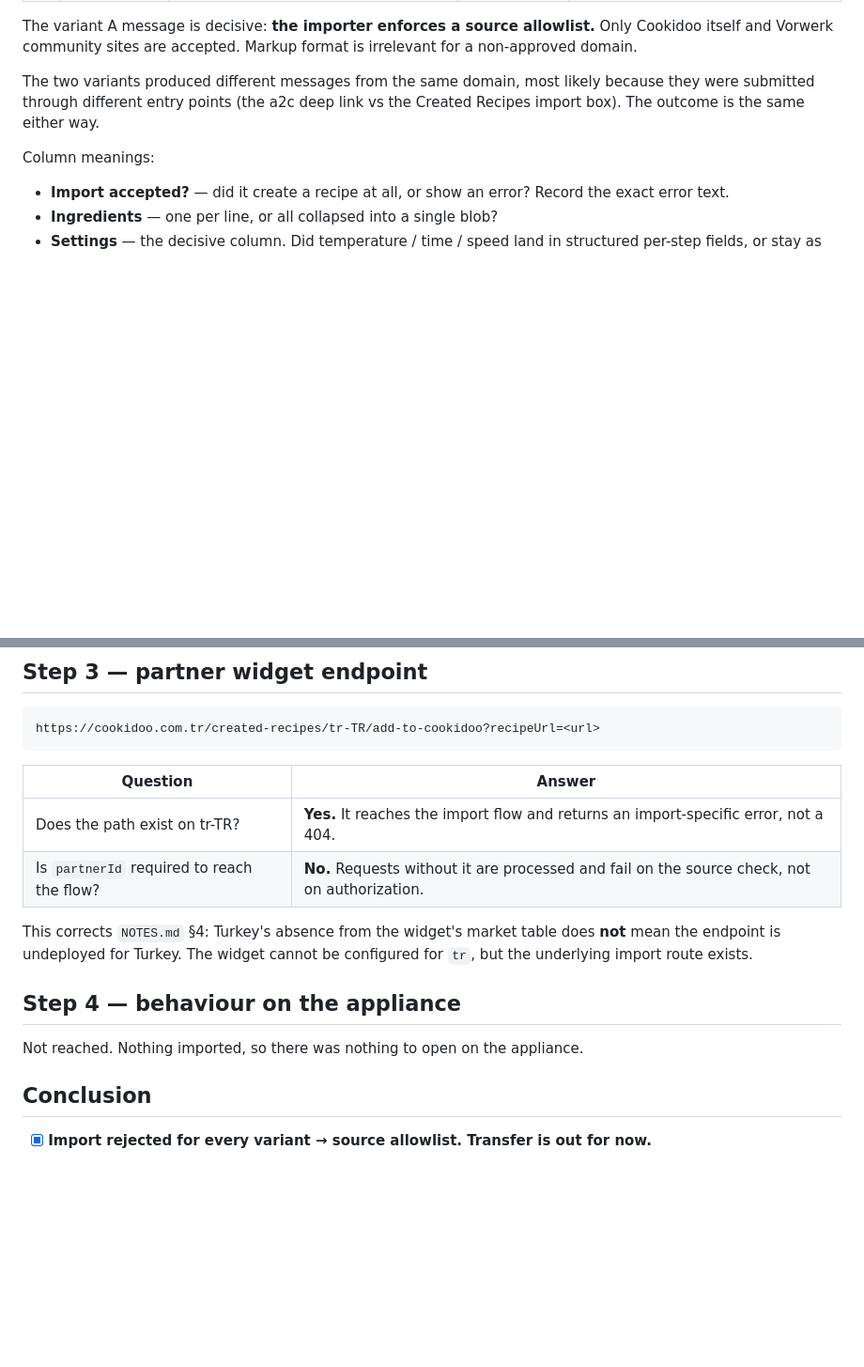
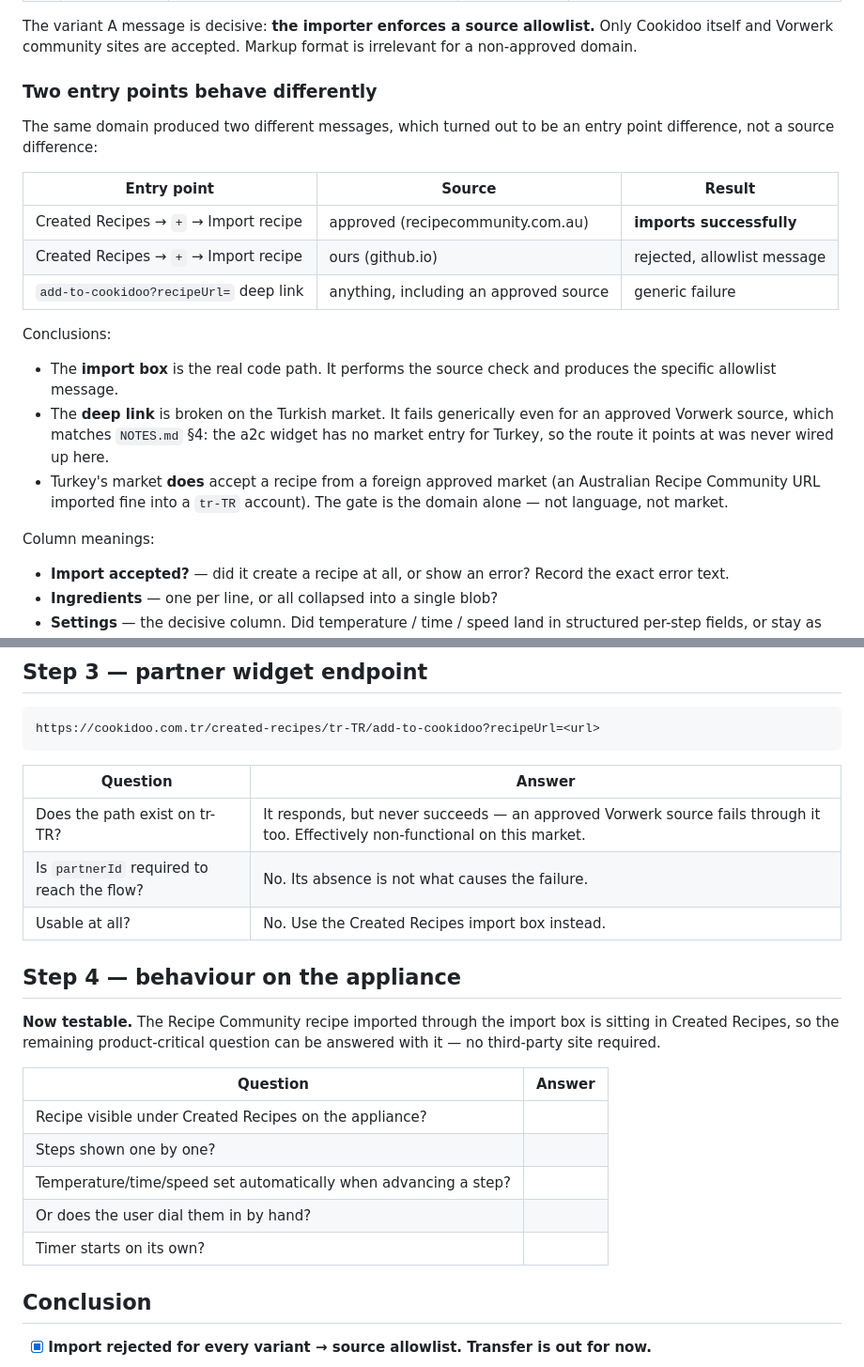
Before and after one commit to aenesbedir/recipe-poc, a Markdown page: RESULTS.md, 2 parts joined by grey strips. Shown at 94% size. Drawn GitHub-style; blank space fills up the shorter version.

Commit message:
Record entry point difference: import box enforces allowlist, deep link non-functional on tr-TR

```diff
--- a/RESULTS.md
+++ b/RESULTS.md
@@ -24,9 +24,27 @@ The variant A message is decisive: **the importer enforces a source allowlist.**
 Only Cookidoo itself and Vorwerk community sites are accepted. Markup format is
 irrelevant for a non-approved domain.
 
-The two variants produced different messages from the same domain, most likely
-because they were submitted through different entry points (the a2c deep link vs
-the Created Recipes import box). The outcome is the same either way.
+### Two entry points behave differently
+
+The same domain produced two different messages, which turned out to be an entry
+point difference, not a source difference:
+
+| Entry point | Source | Result |
+|---|---|---|
+| Created Recipes → `+` → Import recipe | approved (recipecommunity.com.au) | **imports successfully** |
+| Created Recipes → `+` → Import recipe | ours (github.io) | rejected, allowlist message |
+| `add-to-cookidoo?recipeUrl=` deep link | anything, including an approved source | generic failure |
+
+Conclusions:
+
+- The **import box** is the real code path. It performs the source check and
+  produces the specific allowlist message.
+- The **deep link** is broken on the Turkish market. It fails generically even for
+  an approved Vorwerk source, which matches `NOTES.md` §4: the a2c widget has no
+  market entry for Turkey, so the route it points at was never wired up here.
+- Turkey's market **does** accept a recipe from a foreign approved market (an
+  Australian Recipe Community URL imported fine into a `tr-TR` account). The gate is
+  the domain alone — not language, not market.
 
 Column meanings:
 
@@ -44,16 +62,23 @@ https://cookidoo.com.tr/created-recipes/tr-TR/add-to-cookidoo?recipeUrl=<url>
 
 | Question | Answer |
 |----------|--------|
-| Does the path exist on tr-TR? | **Yes.** It reaches the import flow and returns an import-specific error, not a 404. |
-| Is `partnerId` required to reach the flow? | **No.** Requests without it are processed and fail on the source check, not on authorization. |
-
-This corrects `NOTES.md` §4: Turkey's absence from the widget's market table does
-**not** mean the endpoint is undeployed for Turkey. The widget cannot be configured
-for `tr`, but the underlying import route exists.
+| Does the path exist on tr-TR? | It responds, but never succeeds — an approved Vorwerk source fails through it too. Effectively non-functional on this market. |
+| Is `partnerId` required to reach the flow? | No. Its absence is not what causes the failure. |
+| Usable at all? | No. Use the Created Recipes import box instead. |
 
 ## Step 4 — behaviour on the appliance
 
-Not reached. Nothing imported, so there was nothing to open on the appliance.
+**Now testable.** The Recipe Community recipe imported through the import box is
+sitting in Created Recipes, so the remaining product-critical question can be
+answered with it — no third-party site required.
+
+| Question | Answer |
+|----------|--------|
+| Recipe visible under Created Recipes on the appliance? | |
+| Steps shown one by one? | |
+| Temperature/time/speed set automatically when advancing a step? | |
+| Or does the user dial them in by hand? | |
+| Timer starts on its own? | |
 
 ## Conclusion
 
```
